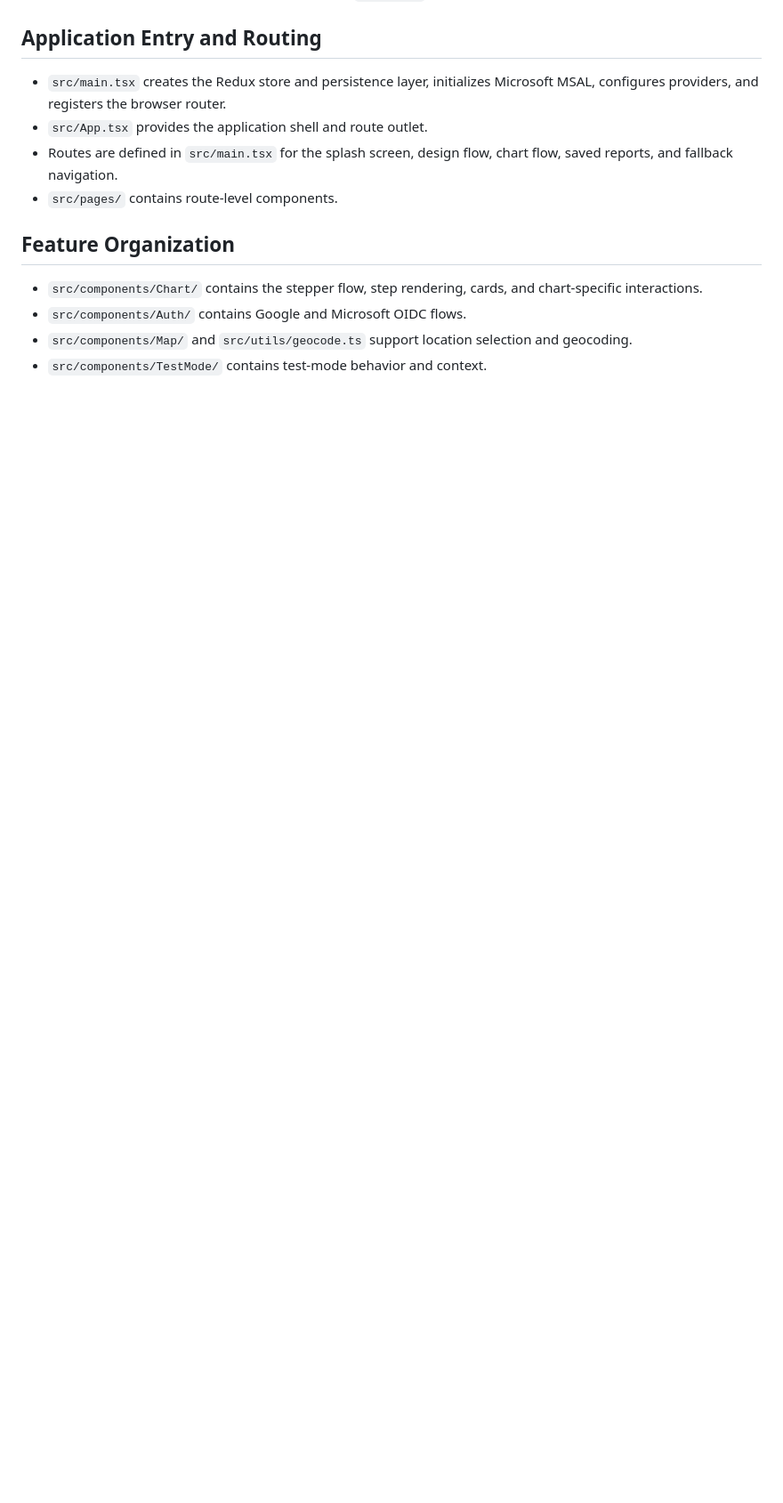
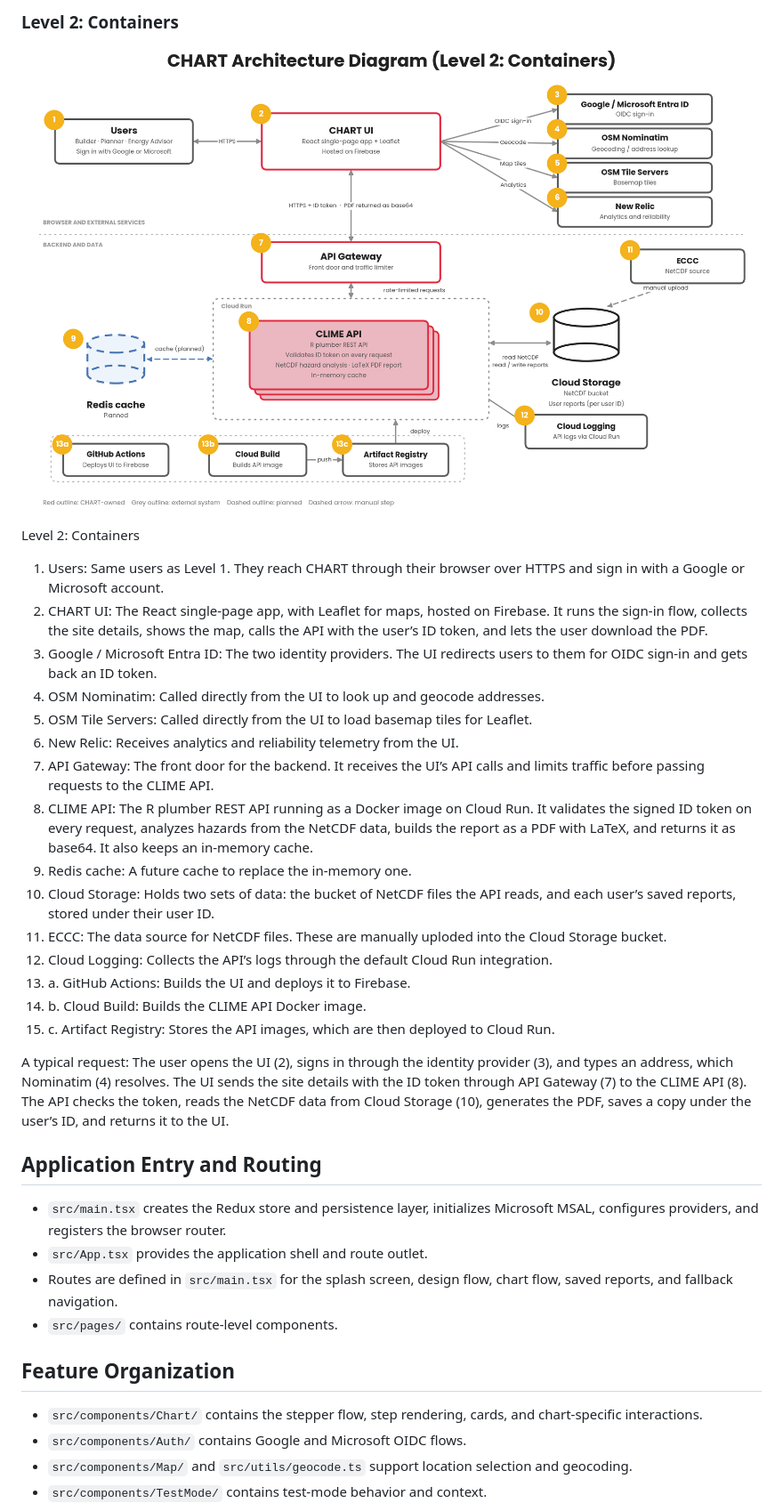
Before and after one commit to climes-group/chart-ui, a Markdown page: docs/ARCHITECTURE.md, the part around one of its changes. Shown at 89% size. Rendered like a GitHub page; pictures changed too: docs/imgs/CHART_L2_containers.png (added); blank space fills up the shorter version.

Commit message:
chore(docs): Update architecture docs with diagrams

```diff
--- a/docs/ARCHITECTURE.md
+++ b/docs/ARCHITECTURE.md
@@ -8,3 +24,26 @@ This document maps the current frontend architecture for the CHART tool.
+### Level 2: Containers
+
+![CHART containers diagram](imgs/CHART_L2_containers.png)
+
+Level 2: Containers
+
+1. Users: Same users as Level 1. They reach CHART through their browser over HTTPS and sign in with a Google or Microsoft account.
+2. CHART UI: The React single-page app, with Leaflet for maps, hosted on Firebase. It runs the sign-in flow, collects the site details, shows the map, calls the API with the user’s ID token, and lets the user download the PDF.
+3. Google / Microsoft Entra ID: The two identity providers. The UI redirects users to them for OIDC sign-in and gets back an ID token.
+4. OSM Nominatim: Called directly from the UI to look up and geocode addresses.
+5. OSM Tile Servers: Called directly from the UI to load basemap tiles for Leaflet.
+6. New Relic: Receives analytics and reliability telemetry from the UI.
+7. API Gateway: The front door for the backend. It receives the UI’s API calls and limits traffic before passing requests to the CLIME API.
+8. CLIME API: The R plumber REST API running as a Docker image on Cloud Run. It validates the signed ID token on every request, analyzes hazards from the NetCDF data, builds the report as a PDF with LaTeX, and returns it as base64. It also keeps an in-memory cache.
+9. Redis cache: A future cache to replace the in-memory one.
+10. Cloud Storage: Holds two sets of data: the bucket of NetCDF files the API reads, and each user’s saved reports, stored under their user ID.
+11. ECCC: The data source for NetCDF files. These are manually uploded into the Cloud Storage bucket.
+12. Cloud Logging: Collects the API’s logs through the default Cloud Run integration.
+13. a. GitHub Actions: Builds the UI and deploys it to Firebase.
+14. b. Cloud Build: Builds the CLIME API Docker image.
+15. c. Artifact Registry: Stores the API images, which are then deployed to Cloud Run.
+
+A typical request: The user opens the UI (2), signs in through the identity provider (3), and types an address, which Nominatim (4) resolves. The UI sends the site details with the ID token through API Gateway (7) to the CLIME API (8). The API checks the token, reads the NetCDF data from Cloud Storage (10), generates the PDF, saves a copy under the user’s ID, and returns it to the UI.
 
 ## Application Entry and Routing
 
```
Also changed, not shown: other parts of docs/ARCHITECTURE.md (+24 -8 lines), docs/imgs/CHART_L1_context.png (added).
